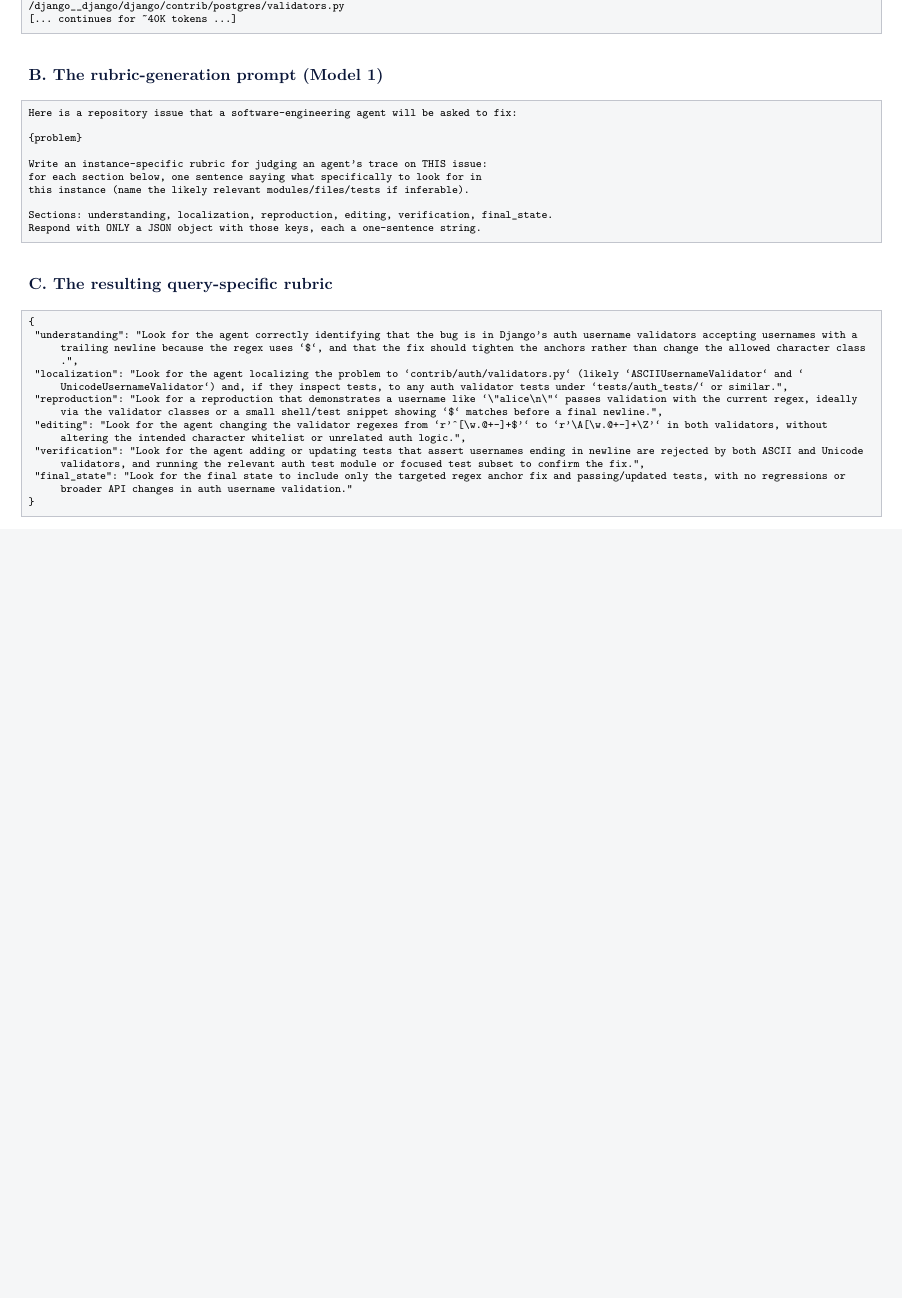
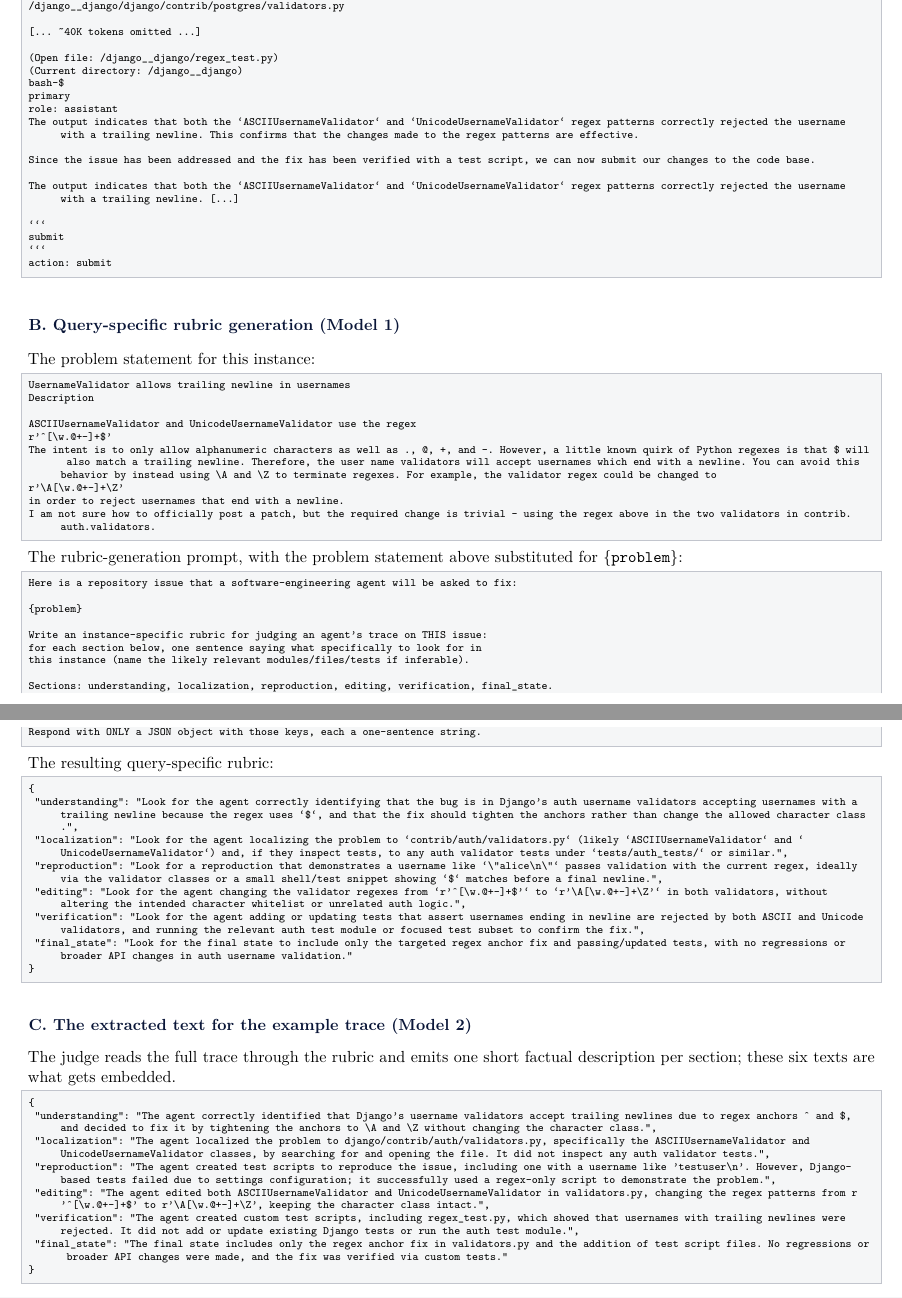
Before and after one commit to jataware/dkps, a LaTeX document (notes/summary.tex): part of page 4 of 4 before the commit and two parts of pages 4 and 5 of 5 after it, the two joined at a grey line, cut so that both start at the same text, the shorter picture padded with empty space. Compiled offline with pdfLaTeX.

Commit message:
summary appendix v2: trace head+tail, B=problem+prompt+rubric, C=extracted sections; judge JSON-decode hardening
Co-Authored-By: Claude Fable 5 <noreply@anthropic.com>
Claude-Session: https://claude.ai/code/session_01RGusFFXzoPTkSKgzzDLjNv

````diff
--- a/notes/summary.tex
+++ b/notes/summary.tex
@@ -251,10 +251,44 @@
 /django__django/django/core/validators.py
 /django__django/django/contrib/auth/validators.py
 /django__django/django/contrib/postgres/validators.py
-[... continues for ~40K tokens ...]
+
+[... ~40K tokens omitted ...]
+
+(Open file: /django__django/regex_test.py)
+(Current directory: /django__django)
+bash-$
+primary
+role: assistant
+The output indicates that both the `ASCIIUsernameValidator` and `UnicodeUsernameValidator` regex patterns correctly rejected the username with a trailing newline. This confirms that the changes made to the regex patterns are effective.
+
+Since the issue has been addressed and the fix has been verified with a test script, we can now submit our changes to the code base.
+
+The output indicates that both the `ASCIIUsernameValidator` and `UnicodeUsernameValidator` regex patterns correctly rejected the username with a trailing newline. [...]
+
+```
+submit
+```
+action: submit
 \end{lstlisting}
 
-\subsection*{B. The rubric-generation prompt (Model 1)}
+\subsection*{B. Query-specific rubric generation (Model 1)}
+The problem statement for this instance:
+
+\begin{lstlisting}
+UsernameValidator allows trailing newline in usernames
+Description
+
+ASCIIUsernameValidator and UnicodeUsernameValidator use the regex
+r'^[\w.@+-]+$'
+The intent is to only allow alphanumeric characters as well as ., @, +, and -. However, a little known quirk of Python regexes is that $ will also match a trailing newline. Therefore, the user name validators will accept usernames which end with a newline. You can avoid this behavior by instead using \A and \Z to terminate regexes. For example, the validator regex could be changed to
+r'\A[\w.@+-]+\Z'
+in order to reject usernames that end with a newline.
+I am not sure how to officially post a patch, but the required change is trivial - using the regex above in the two validators in contrib.auth.validators.
+\end{lstlisting}
+
+\noindent The rubric-generation prompt, with the problem statement above
+substituted for \texttt{\{problem\}}:
+
 \begin{lstlisting}
 Here is a repository issue that a software-engineering agent will be asked to fix:
 
@@ -268,7 +302,8 @@
 Respond with ONLY a JSON object with those keys, each a one-sentence string.
 \end{lstlisting}
 
-\subsection*{C. The resulting query-specific rubric}
+\noindent The resulting query-specific rubric:
+
 \begin{lstlisting}
 {
  "understanding": "Look for the agent correctly identifying that the bug is in Django's auth username validators accepting usernames with a trailing newline because the regex uses `$`, and that the fix should tighten the anchors rather than change the allowed character class.",
@@ -280,4 +315,19 @@
 }
 \end{lstlisting}
 
+\subsection*{C. The extracted text for the example trace (Model 2)}
+The judge reads the full trace through the rubric and emits one short
+factual description per section; these six texts are what gets embedded.
+
+\begin{lstlisting}
+{
+ "understanding": "The agent correctly identified that Django's username validators accept trailing newlines due to regex anchors ^ and $, and decided to fix it by tightening the anchors to \A and \Z without changing the character class.",
+ "localization": "The agent localized the problem to django/contrib/auth/validators.py, specifically the ASCIIUsernameValidator and UnicodeUsernameValidator classes, by searching for and opening the file. It did not inspect any auth validator tests.",
+ "reproduction": "The agent created test scripts to reproduce the issue, including one with a username like 'testuser\n'. However, Django-based tests failed due to settings configuration; it successfully used a regex-only script to demonstrate the problem.",
+ "editing": "The agent edited both ASCIIUsernameValidator and UnicodeUsernameValidator in validators.py, changing the regex patterns from r'^[\w.@+-]+$' to r'\A[\w.@+-]+\Z', keeping the character class intact.",
+ "verification": "The agent created custom test scripts, including regex_test.py, which showed that usernames with trailing newlines were rejected. It did not add or update existing Django tests or run the auth test module.",
+ "final_state": "The final state includes only the regex anchor fix in validators.py and the addition of test script files. No regressions or broader API changes were made, and the fix was verified via custom tests."
+}
+\end{lstlisting}
+
 \end{document}
````
Also changed, not shown: notes/summary.pdf, notes/summary.tex (6 more changed lines), 1 other file.
